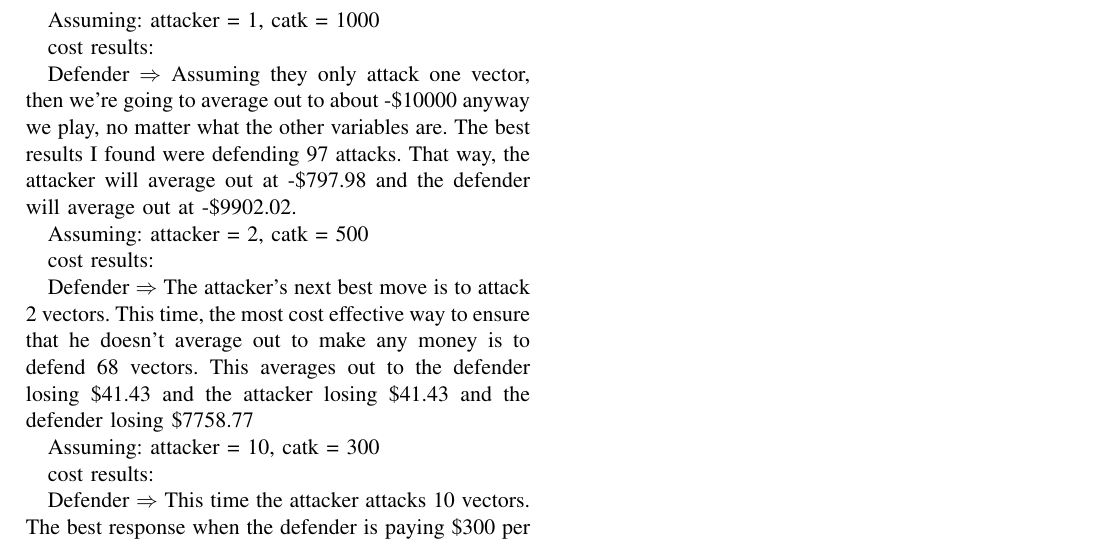
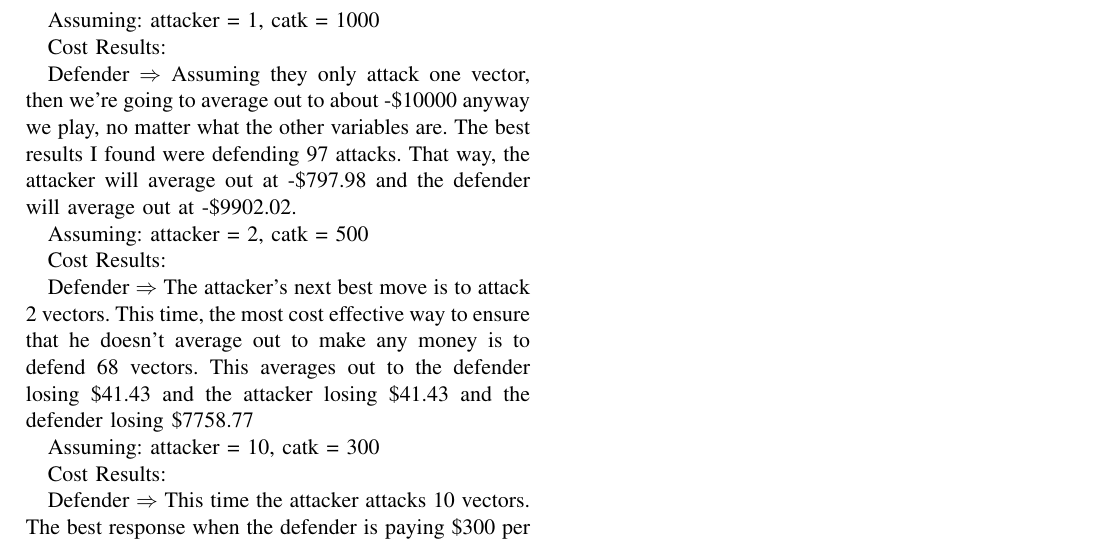
Before and after one commit to dhganey/471-project, a LaTeX paper (Writeup.tex): part of page 5 of 5, cut so that both start at the same text. Compiled offline with pdfLaTeX.

Commit message:
Minor capitalization changes in part 3, updated pdf

```diff
--- a/Writeup.tex
+++ b/Writeup.tex
@@ -147,7 +147,7 @@ Assuming:
 attacker = 1,
 catk = 1000
 \par
-cost results:
+Cost Results:
 
 Defender $\Rightarrow$ Assuming they only attack one vector, then we're going to average out to about -\$10000 anyway we play, no matter what the other variables are. The best results I found were defending 97 attacks. That way, the attacker will average out at -\$797.98 and the defender will average out at -\$9902.02.
 \par
@@ -163,7 +163,7 @@ Assuming:
 attacker = 10,
 catk = 300
 \par
-cost results:
+Cost Results:
 
 Defender $\Rightarrow$ This time the attacker attacks 10 vectors. The best response when the defender is paying \$300 per attack is to defend 22 vectors. This still gives a likelihood of defense at 92.96\% and averages out the defender to lose \$2192.31 per round the defender to lose \$2907.69
 \par
```
Also changed, not shown: Writeup.pdf, Writeup.tex (2 more changed lines).
